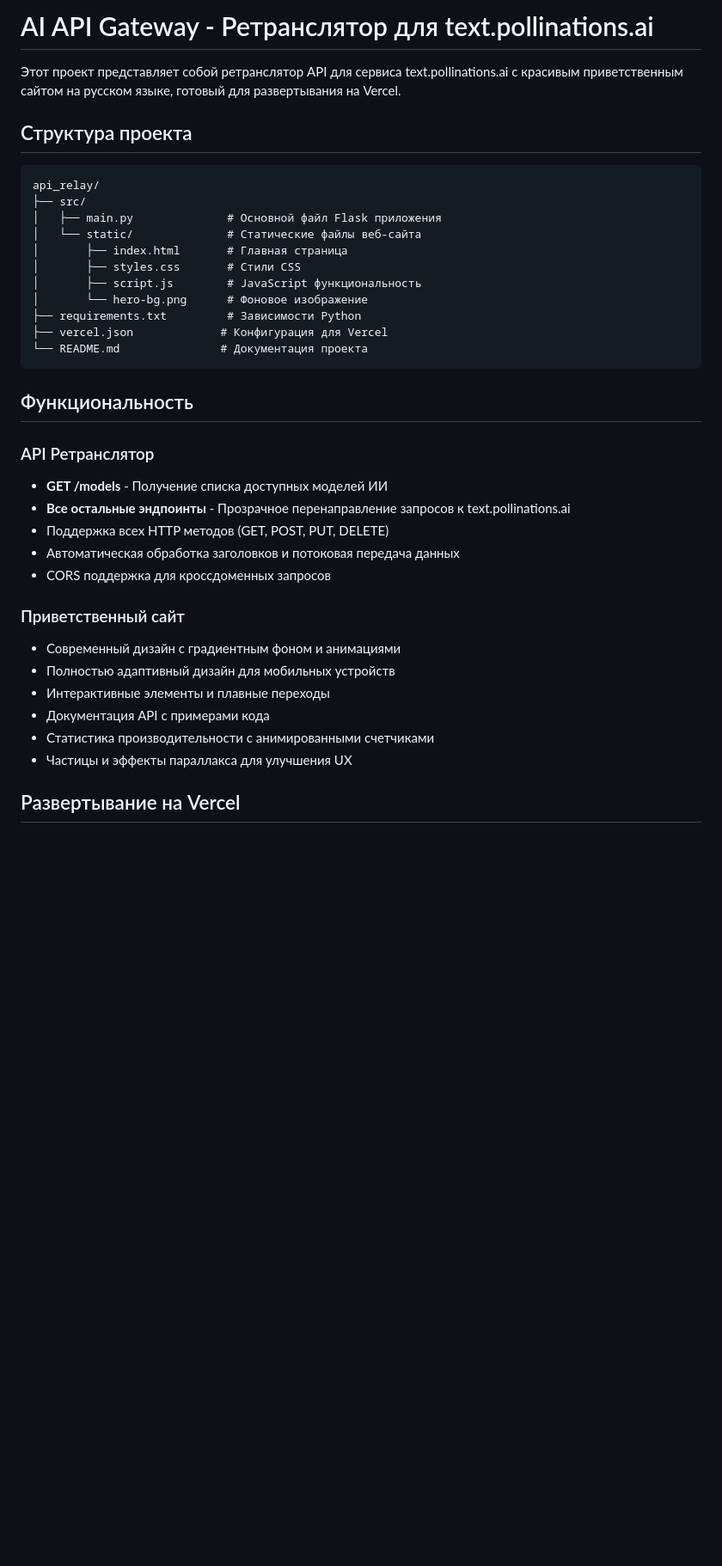
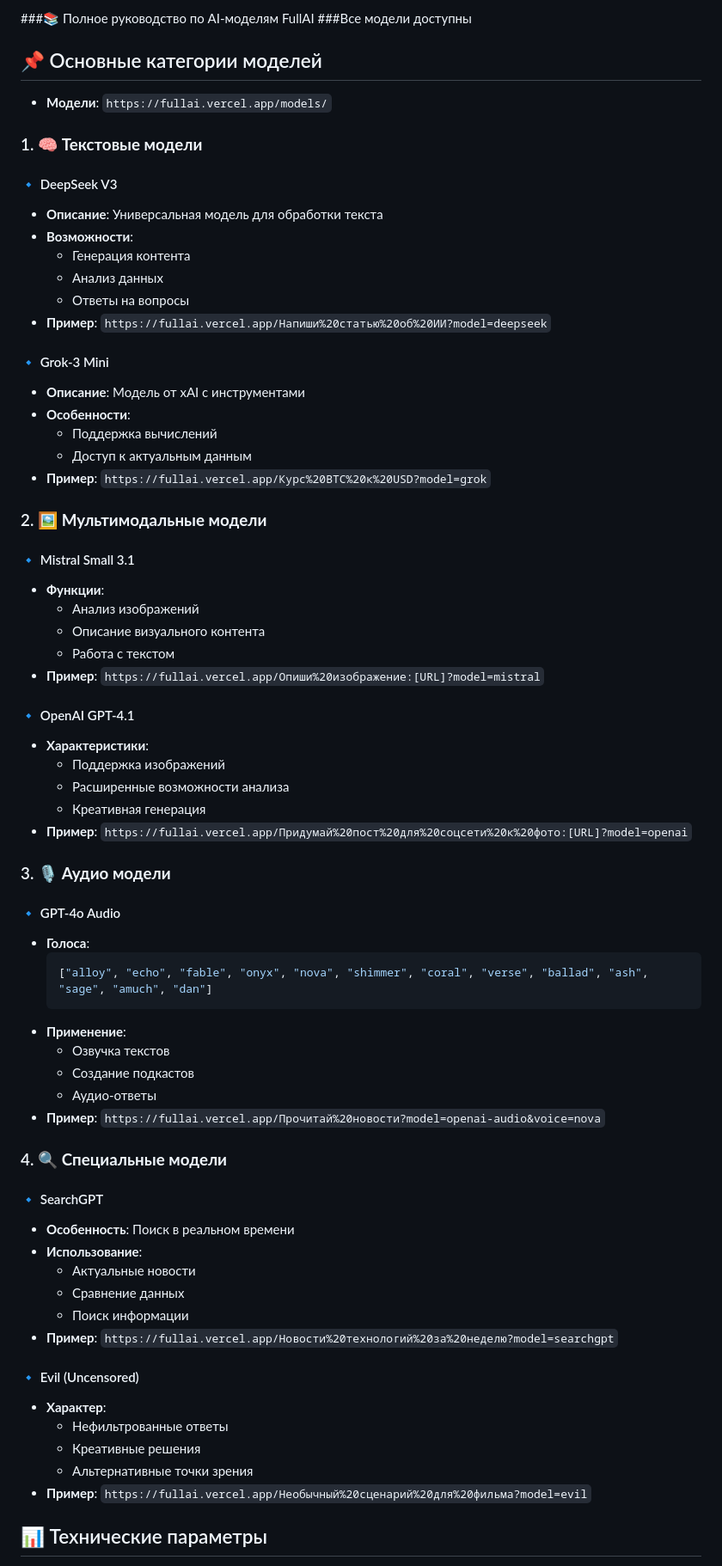
Before and after one commit to TETRIX8/fullai, a Markdown page: README.md, the part around the change printed below. Shown: that part at 86% size. Rendered like a GitHub page; blank space fills up the shorter version.

````diff
--- a/README.md
+++ b/README.md
@@ -1,39 +1,65 @@
-# AI API Gateway - Ретранслятор для text.pollinations.ai
+###📚 Полное руководство по AI-моделям FullAI
+###Все модели доступны
+## 📌 Основные категории моделей
+- **Модели**: `https://fullai.vercel.app/models/`
+### 1. 🧠 **Текстовые модели**
+#### 🔹 DeepSeek V3
+- **Описание**: Универсальная модель для обработки текста
+- **Возможности**:
+  - Генерация контента
+  - Анализ данных
+  - Ответы на вопросы
+- **Пример**: `https://fullai.vercel.app/Напиши%20статью%20об%20ИИ?model=deepseek`
 
-Этот проект представляет собой ретранслятор API для сервиса text.pollinations.ai с красивым приветственным сайтом на русском языке, готовый для развертывания на Vercel.
+#### 🔹 Grok-3 Mini
+- **Описание**: Модель от xAI с инструментами
+- **Особенности**:
+  - Поддержка вычислений
+  - Доступ к актуальным данным
+- **Пример**: `https://fullai.vercel.app/Курс%20BTC%20к%20USD?model=grok`
 
-## Структура проекта
+### 2. 🖼️ **Мультимодальные модели**
+#### 🔹 Mistral Small 3.1
+- **Функции**:
+  - Анализ изображений
+  - Описание визуального контента
+  - Работа с текстом
+- **Пример**: `https://fullai.vercel.app/Опиши%20изображение:[URL]?model=mistral`
 
-```
-api_relay/
-├── src/
-│   ├── main.py              # Основной файл Flask приложения
-│   └── static/              # Статические файлы веб-сайта
-│       ├── index.html       # Главная страница
-│       ├── styles.css       # Стили CSS
-│       ├── script.js        # JavaScript функциональность
-│       └── hero-bg.png      # Фоновое изображение
-├── requirements.txt         # Зависимости Python
-├── vercel.json             # Конфигурация для Vercel
-└── README.md               # Документация проекта
-```
+#### 🔹 OpenAI GPT-4.1
+- **Характеристики**:
+  - Поддержка изображений
+  - Расширенные возможности анализа
+  - Креативная генерация
+- **Пример**: `https://fullai.vercel.app/Придумай%20пост%20для%20соцсети%20к%20фото:[URL]?model=openai`
 
-## Функциональность
+### 3. 🎙️ **Аудио модели**
+#### 🔹 GPT-4o Audio
+- **Голоса**:
+  ```json
+  ["alloy", "echo", "fable", "onyx", "nova", "shimmer", "coral", "verse", "ballad", "ash", "sage", "amuch", "dan"]
+  ```
+- **Применение**:
+  - Озвучка текстов
+  - Создание подкастов
+  - Аудио-ответы
+- **Пример**: `https://fullai.vercel.app/Прочитай%20новости?model=openai-audio&voice=nova`
 
-### API Ретранслятор
-- **GET /models** - Получение списка доступных моделей ИИ
-- **Все остальные эндпоинты** - Прозрачное перенаправление запросов к text.pollinations.ai
-- Поддержка всех HTTP методов (GET, POST, PUT, DELETE)
-- Автоматическая обработка заголовков и потоковая передача данных
-- CORS поддержка для кроссдоменных запросов
+### 4. 🔍 **Специальные модели**
+#### 🔹 SearchGPT
+- **Особенность**: Поиск в реальном времени
+- **Использование**:
+  - Актуальные новости
+  - Сравнение данных
+  - Поиск информации
+- **Пример**: `https://fullai.vercel.app/Новости%20технологий%20за%20неделю?model=searchgpt`
 
-### Приветственный сайт
-- Современный дизайн с градиентным фоном и анимациями
-- Полностью адаптивный дизайн для мобильных устройств
-- Интерактивные элементы и плавные переходы
-- Документация API с примерами кода
-- Статистика производительности с анимированными счетчиками
-- Частицы и эффекты параллакса для улучшения UX
+#### 🔹 Evil (Uncensored)
+- **Характер**:
+  - Нефильтрованные ответы
+  - Креативные решения
+  - Альтернативные точки зрения
+- **Пример**: `https://fullai.vercel.app/Необычный%20сценарий%20для%20фильма?model=evil`
 
-## Развертывание на Vercel
+## 📊 Технические параметры
 
````
Also changed, not shown: other parts of README.md (+20 -32 lines).
